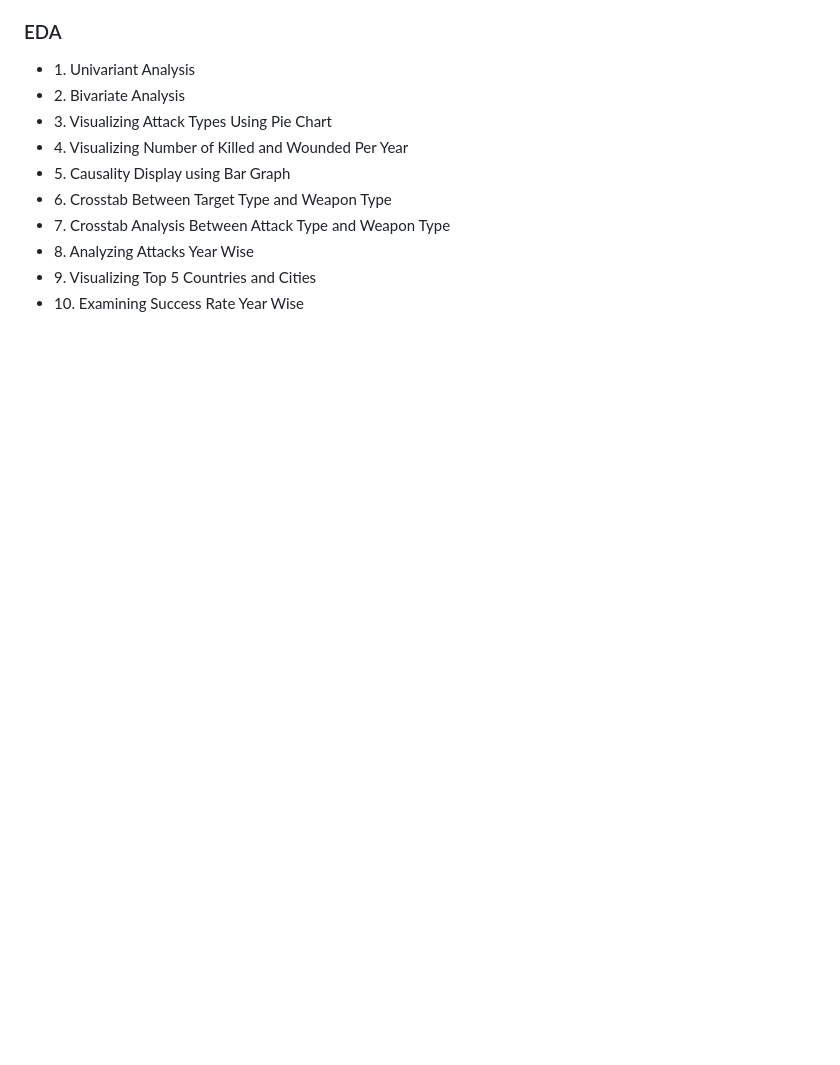
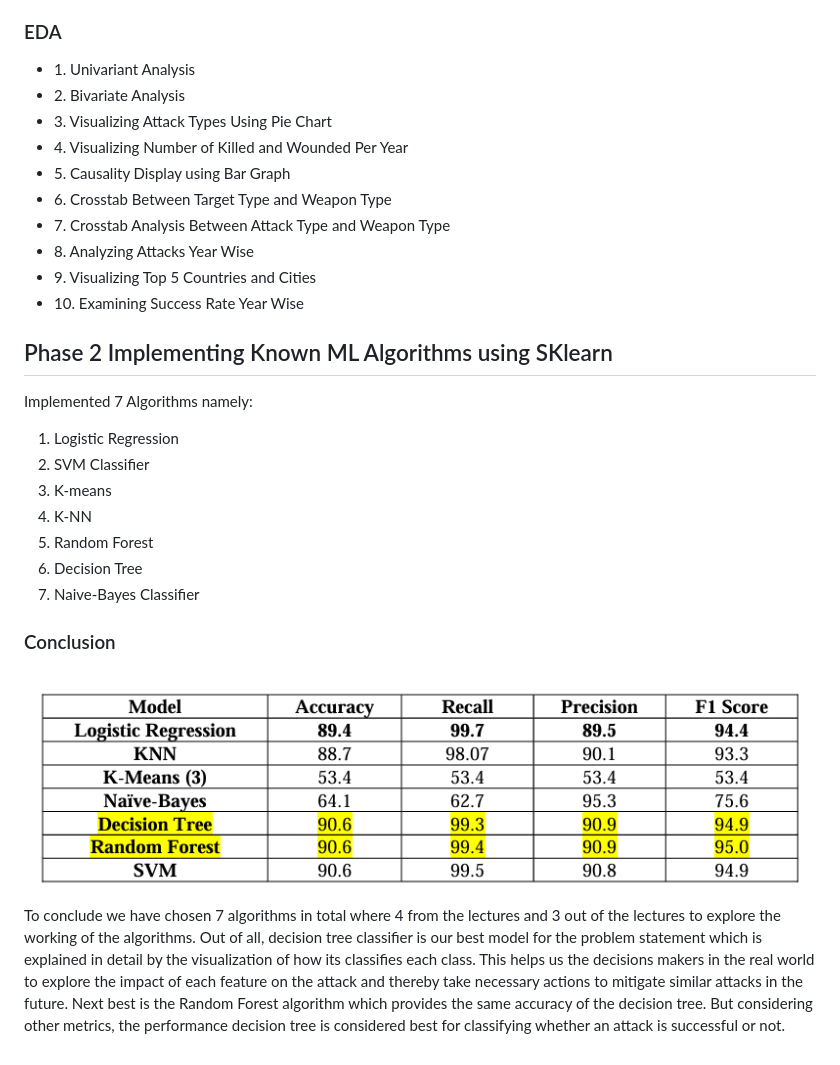
Before and after one commit to lakshana7/Global-Terrorism-Success-Detection, a Markdown page: README.md, the part around the change. Rendered like a GitHub page; pictures changed too: 1.png (added); blank space fills up the shorter version.

Commit message:
updated6

```diff
--- a/README.md
+++ b/README.md
@@ -44,3 +44,25 @@ Data cleaning encompasses a variety of tasks, including:</p>
     <li>9. Visualizing Top 5 Countries and Cities</li>
     <li>10. Examining Success Rate Year Wise</li>
 </ul>
+
+<h2>Phase 2 Implementing Known ML Algorithms using SKlearn </h2>
+<p>Implemented 7 Algorithms namely:</p>
+<ol>
+    <li>Logistic Regression</li>
+    <li>SVM Classifier</li>
+    <li>K-means</li>
+    <li>K-NN</li>
+    <li>Random Forest</li>
+    <li>Decision Tree</li>
+    <li>Naive-Bayes Classifier </li>
+</ol>
+<h3>Conclusion</h3>
+<img src="1.png">
+<p>To conclude we have chosen 7 algorithms in total where 4 from the lectures and 3 out of
+the lectures to explore the working of the algorithms. Out of all, decision tree classifier is our
+best model for the problem statement which is explained in detail by the visualization of how its
+classifies each class. This helps us the decisions makers in the real world to explore the impact of
+each feature on the attack and thereby take necessary actions to mitigate similar attacks in the
+future. Next best is the Random Forest algorithm which provides the same accuracy of the
+decision tree. But considering other metrics, the performance decision tree is considered best for
+classifying whether an attack is successful or not. </p>
```
